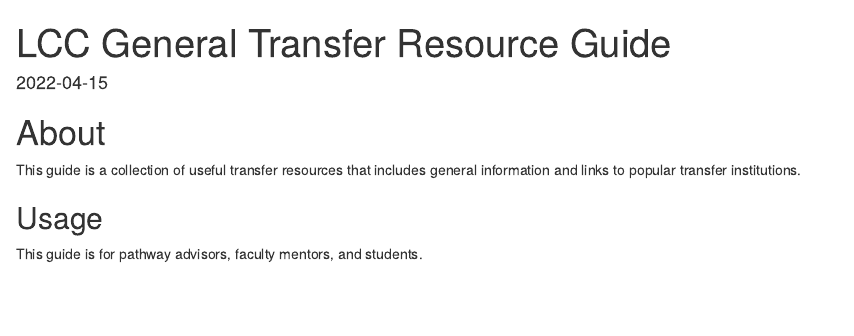
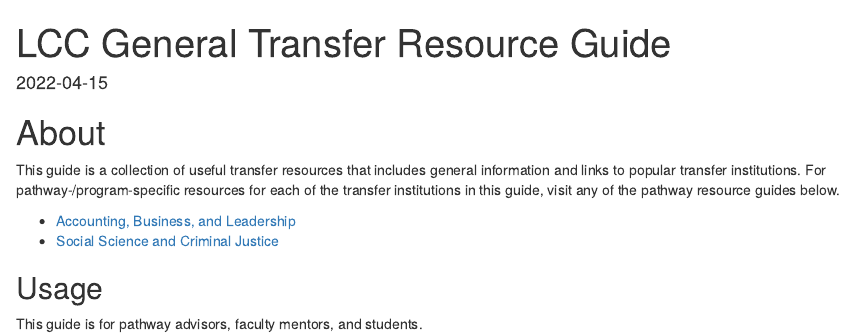
Before and after one commit to bateyt/resourceguide_gentransfer, an R Markdown document (index.Rmd): the page in a window 1100 px wide, from its top. Rendered offline with R 4.5, knitr and Pandoc, with nearby package versions; drawn as R Markdown's standard HTML page in place of the format the file asks for.

Commit message:
Start listing and linking pathway resource guides

````diff
--- a/index.Rmd
+++ b/index.Rmd
@@ -14,14 +14,16 @@ link-citations: yes
 github-repo: bateyt/resourceguide_gentransfer
 ---
 
-# About {-}
+# About {.unnumbered}
 
-This guide is a collection of useful transfer resources that includes general information and links to popular transfer institutions.
+This guide is a collection of useful transfer resources that includes general information and links to popular transfer institutions. For pathway-/program-specific resources for each of the transfer institutions in this guide, visit any of the pathway resource guides below.
 
-## Usage {-}
+- [Accounting, Business, and Leadership](https://bateyt.github.io/resourceguide_abl)
+- [Social Science and Criminal Justice](https://bateyt.github.io/resourceguide_sscj)
+
+## Usage {.unnumbered}
 
 This guide is for pathway advisors, faculty mentors, and students.
-
 
 ```{r include=FALSE}
 # automatically create a bib database for R packages
````
Also changed, not shown: docs/_main.tex, docs/search_index.json, 3 other files.
